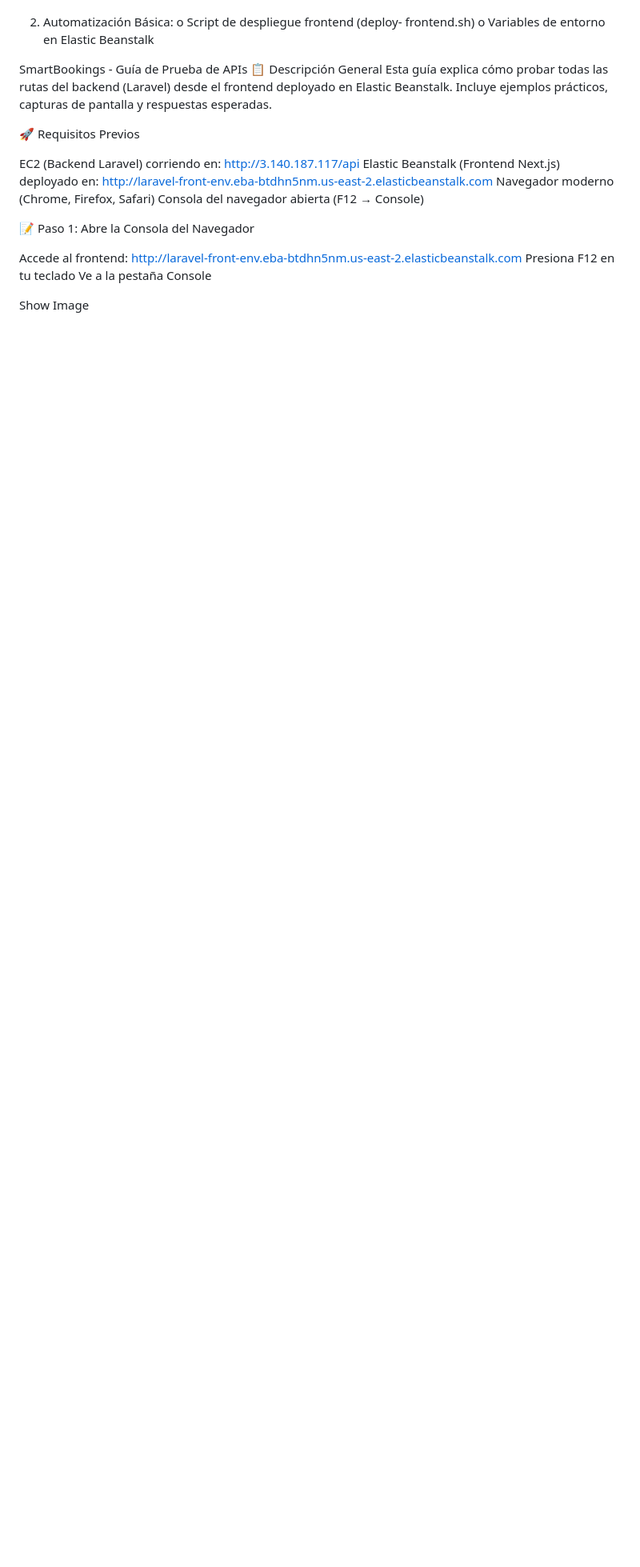
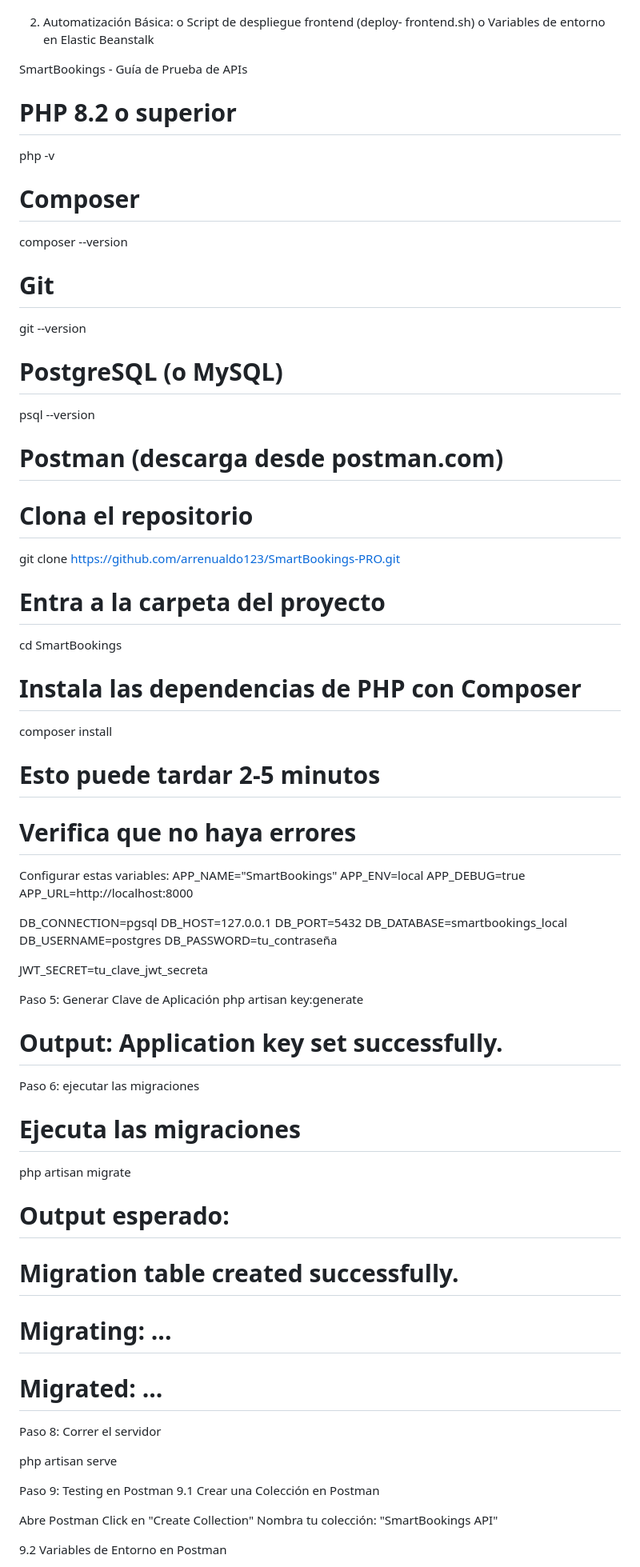
Before and after one commit to arrenualdo123/SmartBookings-PRO, a Markdown page: README.md, the part around the change printed below. Shown: that part at 80% size. GitHub-like rendering; blank space fills up the shorter version.

Commit message:
Instrucciones
Updated the README.md file to include prerequisites, installation steps, API testing instructions, and troubleshooting tips for the SmartBookings project.

```diff
--- a/README.md
+++ b/README.md
@@ -74,22 +74,73 @@ Elastic Beanstalk
 
 
 SmartBookings - Guía de Prueba de APIs
-📋 Descripción General
-Esta guía explica cómo probar todas las rutas del backend (Laravel) desde el frontend deployado en Elastic Beanstalk. Incluye ejemplos prácticos, capturas de pantalla y respuestas esperadas.
 
-🚀 Requisitos Previos
+# PHP 8.2 o superior
+php -v
 
-EC2 (Backend Laravel) corriendo en: http://3.140.187.117/api
-Elastic Beanstalk (Frontend Next.js) deployado en: http://laravel-front-env.eba-btdhn5nm.us-east-2.elasticbeanstalk.com
-Navegador moderno (Chrome, Firefox, Safari)
-Consola del navegador abierta (F12 → Console)
+# Composer
+composer --version
+
+# Git
+git --version
+
+# PostgreSQL (o MySQL)
+psql --version
+
+# Postman (descarga desde postman.com)
+
+# Clona el repositorio
+git clone https://github.com/arrenualdo123/SmartBookings-PRO.git
+
+# Entra a la carpeta del proyecto
+cd SmartBookings
+
+# Instala las dependencias de PHP con Composer
+composer install
+
+# Esto puede tardar 2-5 minutos
+# Verifica que no haya errores
+
+Configurar estas variables:
+APP_NAME="SmartBookings"
+APP_ENV=local
+APP_DEBUG=true
+APP_URL=http://localhost:8000
+
+DB_CONNECTION=pgsql
+DB_HOST=127.0.0.1
+DB_PORT=5432
+DB_DATABASE=smartbookings_local
+DB_USERNAME=postgres
+DB_PASSWORD=tu_contraseña
+
+JWT_SECRET=tu_clave_jwt_secreta
+
+Paso 5: Generar Clave de Aplicación
+php artisan key:generate
+
+# Output: Application key set successfully.
+
+Paso 6: ejecutar las migraciones
+# Ejecuta las migraciones
+php artisan migrate
+
+# Output esperado:
+# Migration table created successfully.
+# Migrating: ...
+# Migrated: ...
+
+Paso 8: Correr el servidor
+
+php artisan serve
 
 
-📝 Paso 1: Abre la Consola del Navegador
+Paso 9: Testing en Postman
+9.1 Crear una Colección en Postman
 
-Accede al frontend: http://laravel-front-env.eba-btdhn5nm.us-east-2.elasticbeanstalk.com
-Presiona F12 en tu teclado
-Ve a la pestaña Console
+Abre Postman
+Click en "Create Collection"
+Nombra tu colección: "SmartBookings API"
 
-Show Image
+9.2 Variables de Entorno en Postman
 
```
Also changed, not shown: other parts of README.md (+101 -228 lines).
